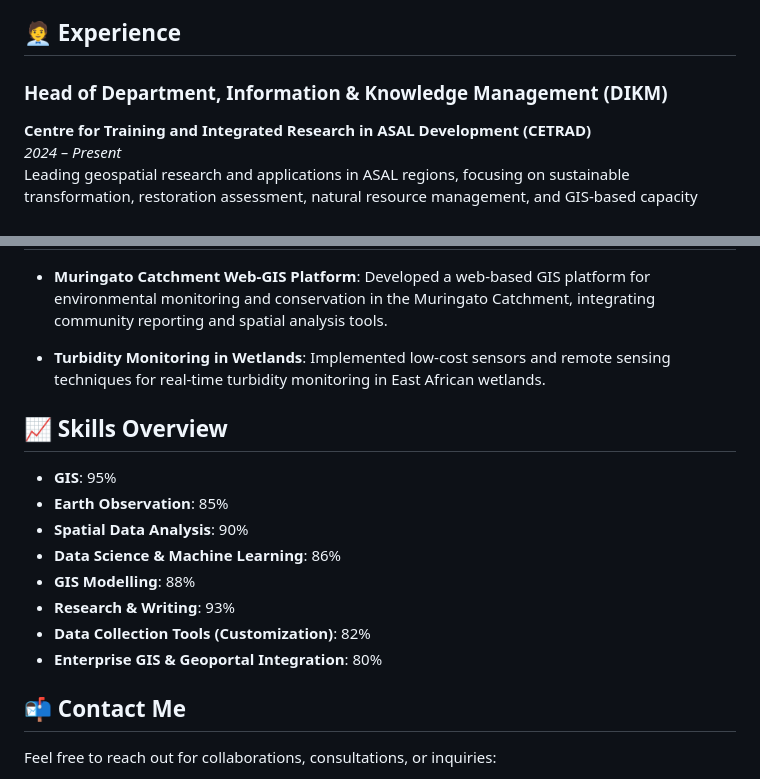
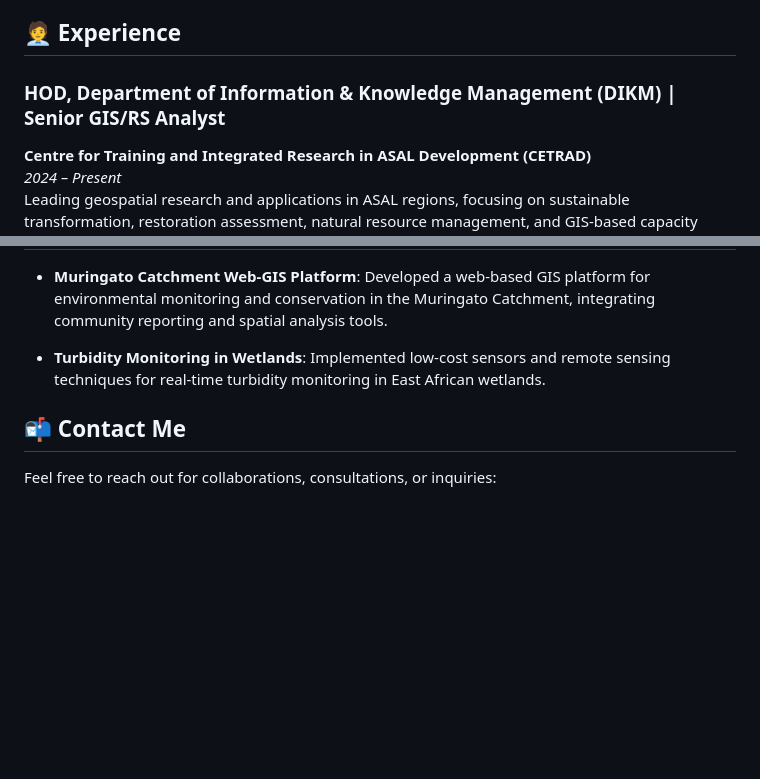
Before and after one commit to wkipkemboi/wkipkemboi.github.io, a Markdown page: README.md, 2 parts joined by grey strips. Drawn GitHub-style; blank space fills up the shorter version.

```diff
--- a/README.md
+++ b/README.md
@@ -21,7 +21,7 @@ Welcome to my portfolio! I am a **GIS and Earth Observation (EO) Consultant** wi
 
 ## 🧑‍💼 Experience
 
-### Head of Department, Information & Knowledge Management (DIKM)
+### HOD, Department of Information & Knowledge Management (DIKM) | Senior GIS/RS Analyst
 **Centre for Training and Integrated Research in ASAL Development (CETRAD)**
 *2024 – Present*
 Leading geospatial research and applications in ASAL regions, focusing on sustainable transformation, restoration assessment, natural resource management, and GIS-based capacity strengthening.
@@ -63,17 +63,6 @@ Taught and coordinated courses in photogrammetry, engineering survey, survey con
 
 - **Turbidity Monitoring in Wetlands**: Implemented low-cost sensors and remote sensing techniques for real-time turbidity monitoring in East African wetlands.
 
-## 📈 Skills Overview
-
-- **GIS**: 95%
-- **Earth Observation**: 85%
-- **Spatial Data Analysis**: 90%
-- **Data Science & Machine Learning**: 86%
-- **GIS Modelling**: 88%
-- **Research & Writing**: 93%
-- **Data Collection Tools (Customization)**: 82%
-- **Enterprise GIS & Geoportal Integration**: 80%
-
 ## 📬 Contact Me
 
 Feel free to reach out for collaborations, consultations, or inquiries:
```
Also changed, not shown: other parts of README.md (+1 -1 lines).
